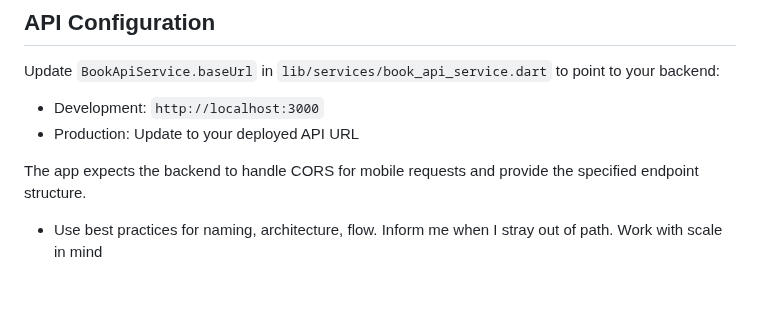
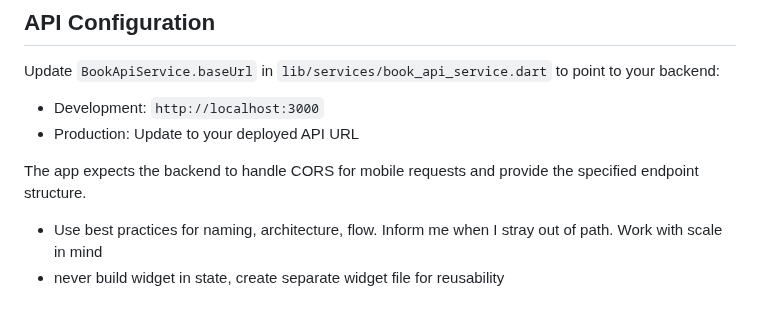
Before and after one commit to lqchinh88/insibook-mobile, a Markdown page: CLAUDE.md, the part around the change. Rendered like a GitHub page.

Commit message:
dont build widget in state memory

```diff
--- a/CLAUDE.md
+++ b/CLAUDE.md
@@ -76,3 +76,4 @@ Update `BookApiService.baseUrl` in `lib/services/book_api_service.dart` to point
 
 The app expects the backend to handle CORS for mobile requests and provide the specified endpoint structure.
 - Use best practices for naming, architecture, flow. Inform me when I stray out of path. Work with scale in mind
+- never build widget in state, create separate widget file for reusability
```
